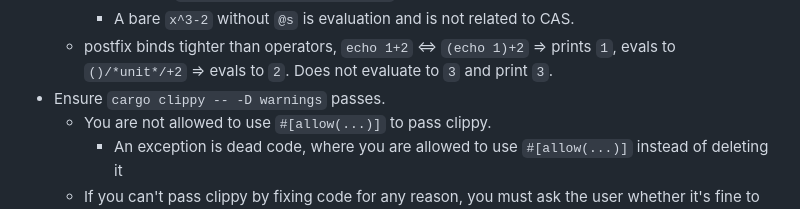
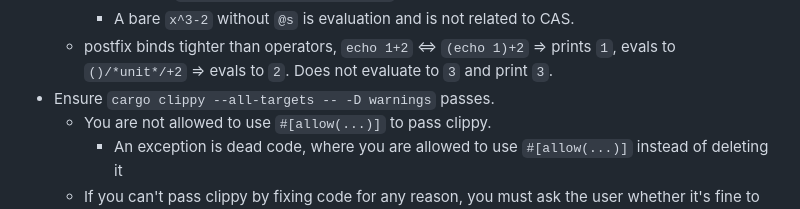
Before and after one commit to wqpl/wq, a Markdown page: AGENTS.md, the part around the change. GitHub-like rendering.

```diff
--- a/AGENTS.md
+++ b/AGENTS.md
@@ -30,7 +30,7 @@
       - e.g. `diff integrate @s 1/(x^3-2)`
     - A bare `x^3-2` without `@s` is evaluation and is not related to CAS.
   - postfix binds tighter than operators, `echo 1+2` <=> `(echo 1)+2` => prints `1`, evals to `()/*unit*/+2` => evals to `2`. Does not evaluate to `3` and print `3`.
-- Ensure `cargo clippy -- -D warnings` passes.
+- Ensure `cargo clippy --all-targets -- -D warnings` passes.
   - You are not allowed to use `#[allow(...)]` to pass clippy.
     - An exception is dead code, where you are allowed to use `#[allow(...)]` instead of deleting it
   - If you can't pass clippy by fixing code for any reason, you must ask the user whether it's fine to use `#[allow(...)]`
```
